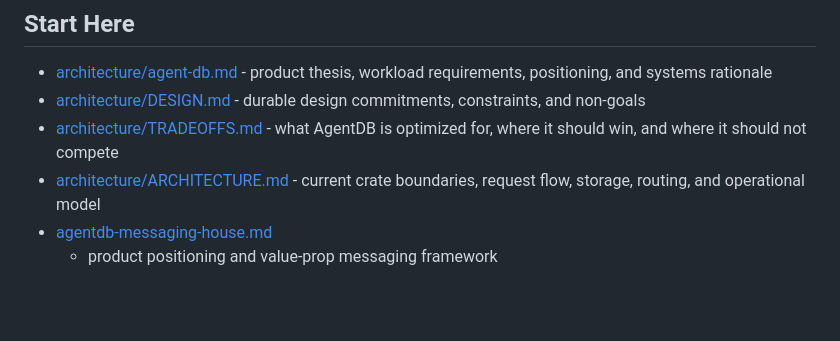
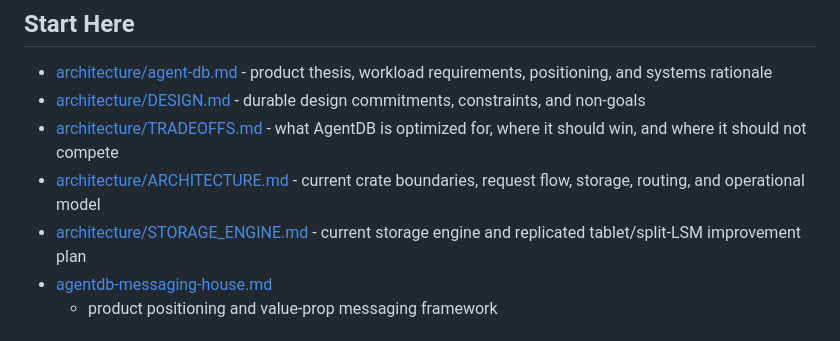
Before and after one commit to shenli/agentdb, a Markdown page: docs/README.md, the part around the change. Drawn GitHub-style; blank space fills up the shorter version.

Commit message:
docs: add storage engine tablet architecture

```diff
--- a/docs/README.md
+++ b/docs/README.md
@@ -14,6 +14,8 @@ or implementation plans.
   optimized for, where it should win, and where it should not compete
 - [architecture/ARCHITECTURE.md](architecture/ARCHITECTURE.md) - current crate
   boundaries, request flow, storage, routing, and operational model
+- [architecture/STORAGE_ENGINE.md](architecture/STORAGE_ENGINE.md) - current
+  storage engine and replicated tablet/split-LSM improvement plan
 - [agentdb-messaging-house.md](agentdb-messaging-house.md)
   - product positioning and value-prop messaging framework
 
```
Also changed, not shown: docs/architecture/STORAGE_ENGINE.md (added, +585 -0 lines).
